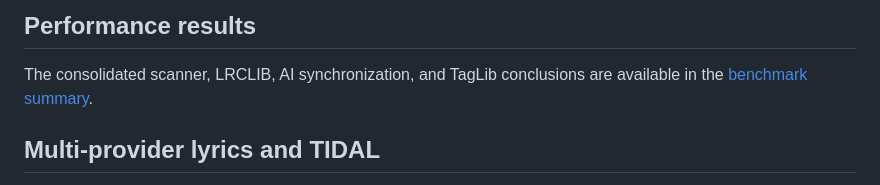
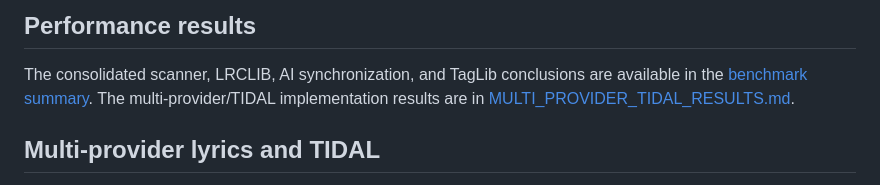
Before and after one commit to saitatter/pylrcget, a Markdown page: README.md, the part around the change. GitHub-like rendering.

Commit message:
docs: publish multi-provider TIDAL results

```diff
--- a/README.md
+++ b/README.md
@@ -102,6 +102,8 @@ PyLrcGet goes beyond bulk lyric downloads and turns the app into a full desktop
 
 The consolidated scanner, LRCLIB, AI synchronization, and TagLib conclusions
 are available in the [benchmark summary](benchmarks/RESULTS_SUMMARY.md).
+The multi-provider/TIDAL implementation results are in
+[MULTI_PROVIDER_TIDAL_RESULTS.md](docs/MULTI_PROVIDER_TIDAL_RESULTS.md).
 
 ## Multi-provider lyrics and TIDAL
 
```
Also changed, not shown: docs/MULTI_PROVIDER_TIDAL_RESULTS.md (added, +133 -0 lines).
